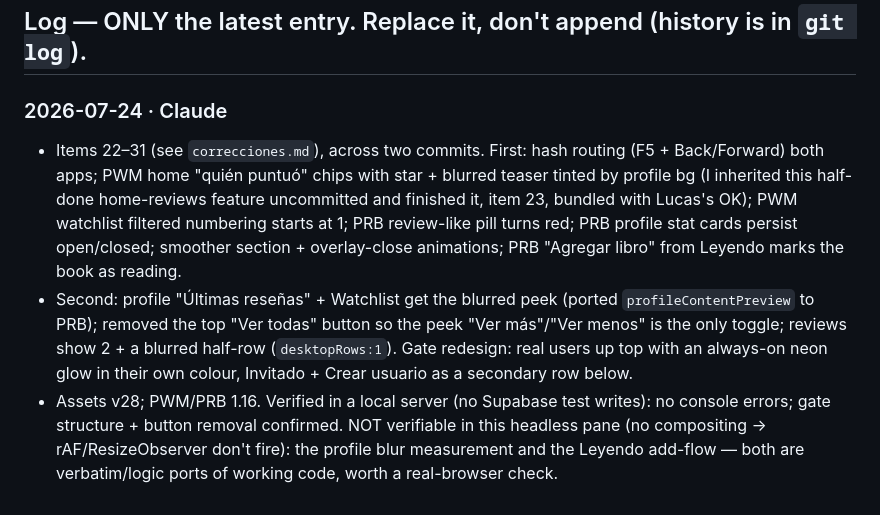
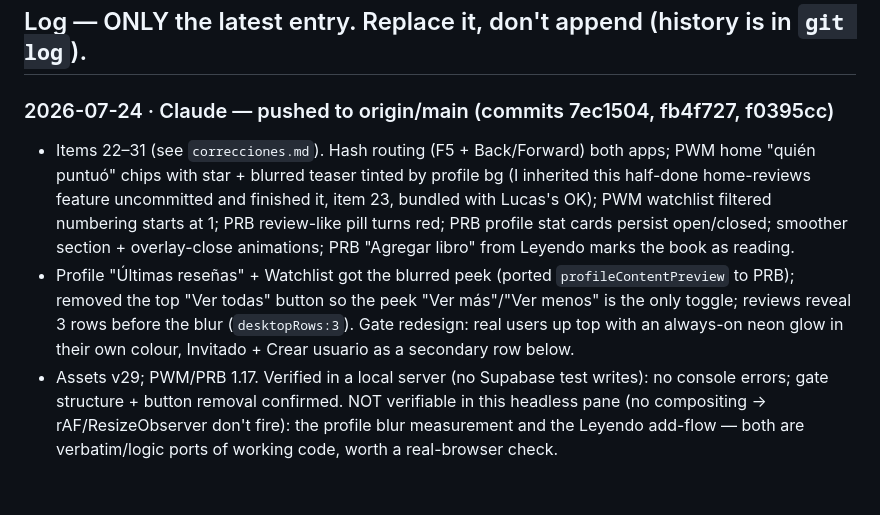
Before and after one commit to lucasdonadio01/pwm, a Markdown page: AGENTS.md, the part around the change. Drawn GitHub-style.

Commit message:
docs: sync AGENTS.md Log with final shipped state (v29 / 1.17)
Co-Authored-By: Claude Opus 4.8 <noreply@anthropic.com>

```diff
--- a/AGENTS.md
+++ b/AGENTS.md
@@ -32,7 +32,7 @@ Live at `lucasdonadio01.github.io/pwm/` and `/pwm/prb/` (GitHub Pages, publishes
 
 ## Log — ONLY the latest entry. Replace it, don't append (history is in `git log`).
 
-### 2026-07-24 · Claude
-- Items 22–31 (see `correcciones.md`), across two commits. First: hash routing (F5 + Back/Forward) both apps; PWM home "quién puntuó" chips with star + blurred teaser tinted by profile bg (I inherited this half-done home-reviews feature uncommitted and finished it, item 23, bundled with Lucas's OK); PWM watchlist filtered numbering starts at 1; PRB review-like pill turns red; PRB profile stat cards persist open/closed; smoother section + overlay-close animations; PRB "Agregar libro" from Leyendo marks the book as reading.
-- Second: profile "Últimas reseñas" + Watchlist get the blurred peek (ported `profileContentPreview` to PRB); removed the top "Ver todas" button so the peek "Ver más"/"Ver menos" is the only toggle; reviews show 2 + a blurred half-row (`desktopRows:1`). Gate redesign: real users up top with an always-on neon glow in their own colour, Invitado + Crear usuario as a secondary row below.
-- Assets v28; PWM/PRB 1.16. Verified in a local server (no Supabase test writes): no console errors; gate structure + button removal confirmed. NOT verifiable in this headless pane (no compositing → rAF/ResizeObserver don't fire): the profile blur measurement and the Leyendo add-flow — both are verbatim/logic ports of working code, worth a real-browser check.
+### 2026-07-24 · Claude — pushed to origin/main (commits 7ec1504, fb4f727, f0395cc)
+- Items 22–31 (see `correcciones.md`). Hash routing (F5 + Back/Forward) both apps; PWM home "quién puntuó" chips with star + blurred teaser tinted by profile bg (I inherited this half-done home-reviews feature uncommitted and finished it, item 23, bundled with Lucas's OK); PWM watchlist filtered numbering starts at 1; PRB review-like pill turns red; PRB profile stat cards persist open/closed; smoother section + overlay-close animations; PRB "Agregar libro" from Leyendo marks the book as reading.
+- Profile "Últimas reseñas" + Watchlist got the blurred peek (ported `profileContentPreview` to PRB); removed the top "Ver todas" button so the peek "Ver más"/"Ver menos" is the only toggle; reviews reveal 3 rows before the blur (`desktopRows:3`). Gate redesign: real users up top with an always-on neon glow in their own colour, Invitado + Crear usuario as a secondary row below.
+- Assets v29; PWM/PRB 1.17. Verified in a local server (no Supabase test writes): no console errors; gate structure + button removal confirmed. NOT verifiable in this headless pane (no compositing → rAF/ResizeObserver don't fire): the profile blur measurement and the Leyendo add-flow — both are verbatim/logic ports of working code, worth a real-browser check.
```
